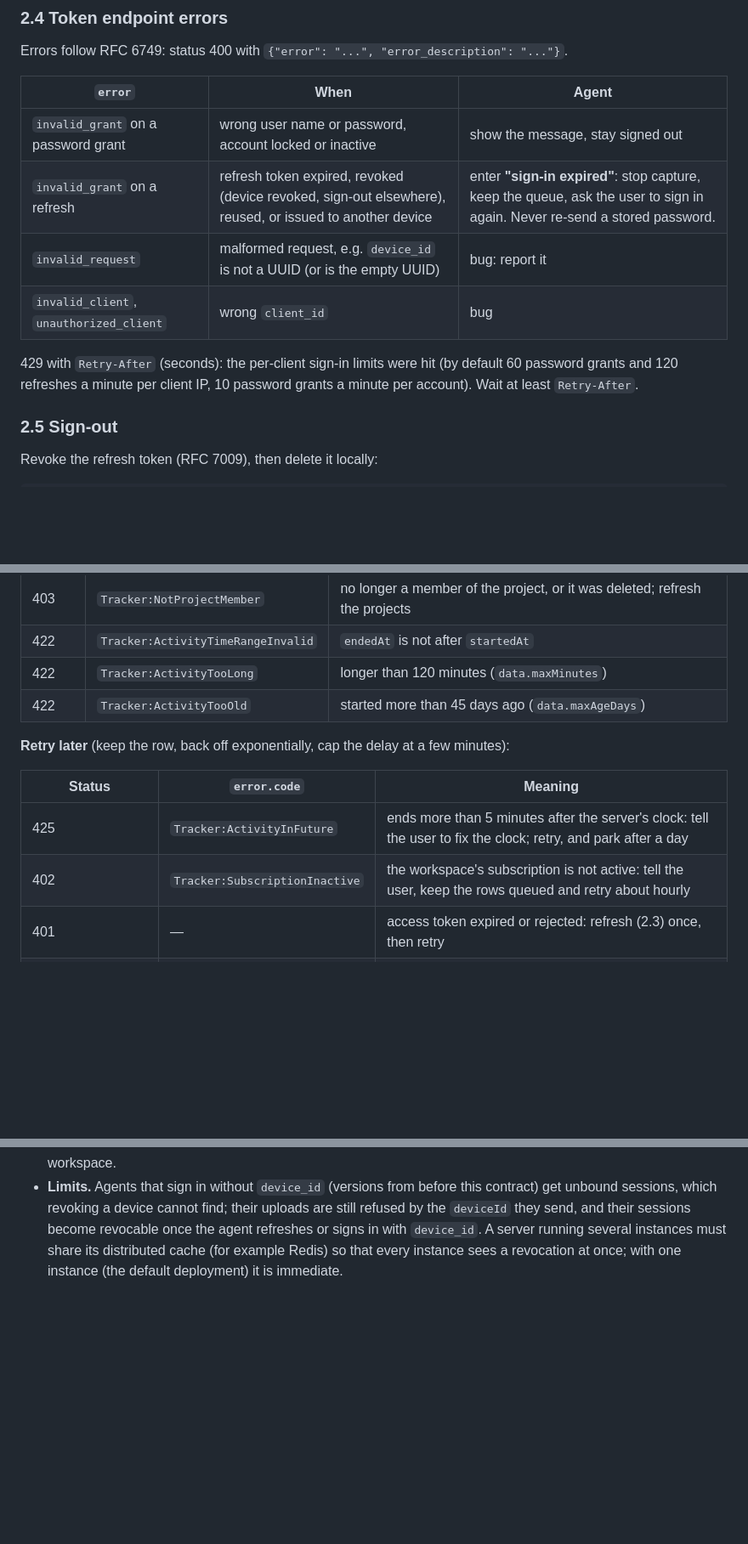
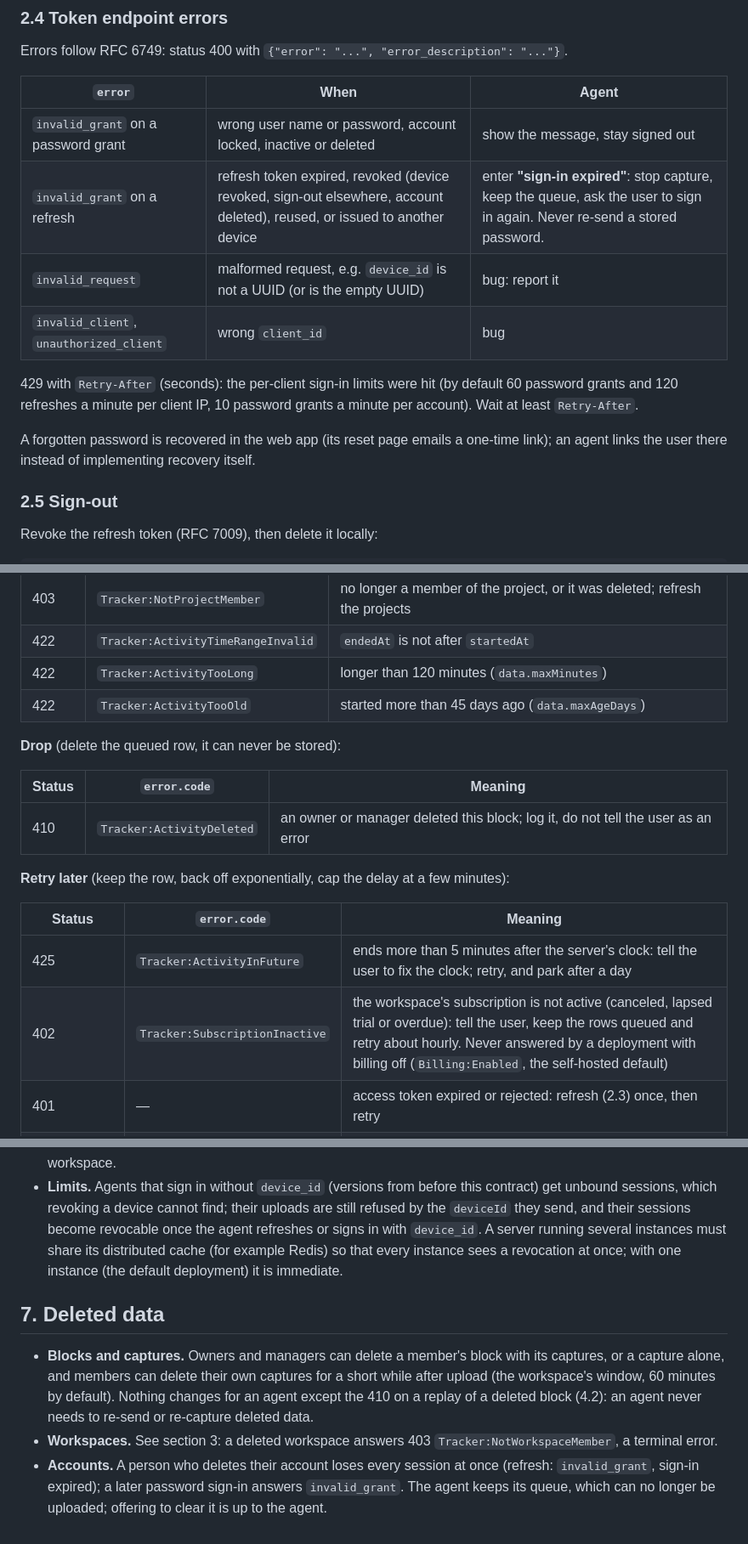
Before and after one commit to DosiBridge/Dosi-Tracker, a Markdown page: docs/agent-api-contract.md, 3 parts joined by grey strips. Shown at 85% size. Drawn GitHub-style; blank space fills up the shorter version.

```diff
--- a/docs/agent-api-contract.md
+++ b/docs/agent-api-contract.md
@@ -69,13 +69,16 @@ Errors follow RFC 6749: status 400 with `{"error": "...", "error_description": "
 
 | `error` | When | Agent |
 |---|---|---|
-| `invalid_grant` on a password grant | wrong user name or password, account locked or inactive | show the message, stay signed out |
-| `invalid_grant` on a refresh | refresh token expired, revoked (device revoked, sign-out elsewhere), reused, or issued to another device | enter **"sign-in expired"**: stop capture, keep the queue, ask the user to sign in again. Never re-send a stored password. |
+| `invalid_grant` on a password grant | wrong user name or password, account locked, inactive or deleted | show the message, stay signed out |
+| `invalid_grant` on a refresh | refresh token expired, revoked (device revoked, sign-out elsewhere, account deleted), reused, or issued to another device | enter **"sign-in expired"**: stop capture, keep the queue, ask the user to sign in again. Never re-send a stored password. |
 | `invalid_request` | malformed request, e.g. `device_id` is not a UUID (or is the empty UUID) | bug: report it |
 | `invalid_client`, `unauthorized_client` | wrong `client_id` | bug |
 
 429 with `Retry-After` (seconds): the per-client sign-in limits were hit (by default 60 password grants and
 120 refreshes a minute per client IP, 10 password grants a minute per account). Wait at least `Retry-After`.
+
+A forgotten password is recovered in the web app (its reset page emails a one-time link); an agent links the user
+there instead of implementing recovery itself.
 
 ### 2.5 Sign-out
 
@@ -316,12 +324,18 @@ them in a loop), and tell the user. They need a new sign-in or a workspace switc
 | 422 | `Tracker:ActivityTooLong` | longer than 120 minutes (`data.maxMinutes`) |
 | 422 | `Tracker:ActivityTooOld` | started more than 45 days ago (`data.maxAgeDays`) |
 
+**Drop** (delete the queued row, it can never be stored):
+
+| Status | `error.code` | Meaning |
+|---|---|---|
+| 410 | `Tracker:ActivityDeleted` | an owner or manager deleted this block; log it, do not tell the user as an error |
+
 **Retry later** (keep the row, back off exponentially, cap the delay at a few minutes):
 
 | Status | `error.code` | Meaning |
 |---|---|---|
 | 425 | `Tracker:ActivityInFuture` | ends more than 5 minutes after the server's clock: tell the user to fix the clock; retry, and park after a day |
-| 402 | `Tracker:SubscriptionInactive` | the workspace's subscription is not active: tell the user, keep the rows queued and retry about hourly |
+| 402 | `Tracker:SubscriptionInactive` | the workspace's subscription is not active (canceled, lapsed trial or overdue): tell the user, keep the rows queued and retry about hourly. Never answered by a deployment with billing off (`Billing:Enabled`, the self-hosted default) |
 | 401 | — | access token expired or rejected: refresh (2.3) once, then retry |
 | 429, 5xx, timeouts, no network | — | transient (a 500 is also what a concurrent upload of the same member gets) |
 
@@ -353,3 +367,14 @@ is dropped and the block stored). Any other code: treat as per block for an uplo
   sessions become revocable once the agent refreshes or signs in with `device_id`. A server running several instances must share its
   distributed cache (for example Redis) so that every instance sees a revocation at once; with one instance (the
   default deployment) it is immediate.
+
+## 7. Deleted data
+
+- **Blocks and captures.** Owners and managers can delete a member's block with its captures, or a capture alone,
+  and members can delete their own captures for a short while after upload (the workspace's window, 60 minutes by
+  default). Nothing changes for an agent except the 410 on a replay of a deleted block (4.2): an agent never needs
+  to re-send or re-capture deleted data.
+- **Workspaces.** See section 3: a deleted workspace answers 403 `Tracker:NotWorkspaceMember`, a terminal error.
+- **Accounts.** A person who deletes their account loses every session at once (refresh: `invalid_grant`, sign-in
+  expired); a later password sign-in answers `invalid_grant`. The agent keeps its queue, which can no longer be
+  uploaded; offering to clear it is up to the agent.
```
Also changed, not shown: other parts of docs/agent-api-contract.md (+6 -1 lines), backend/README.md (+30 -5 lines).
